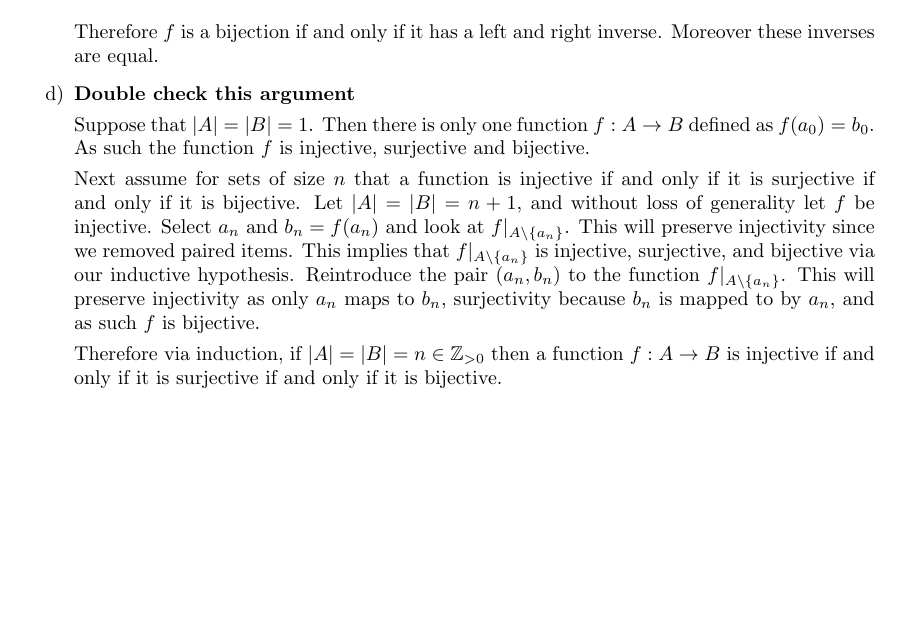
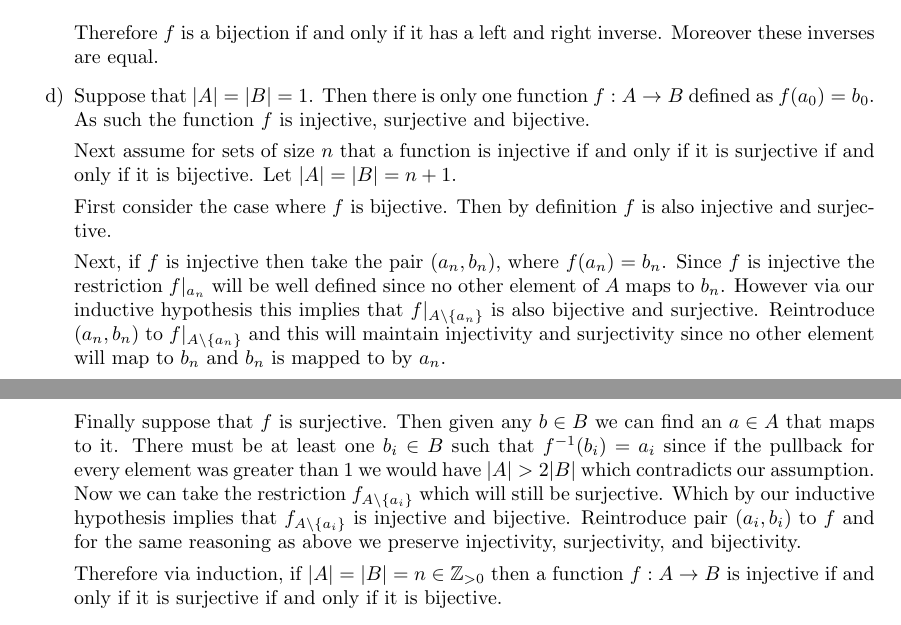
Before and after one commit to albenzo/MATH-7210, a LaTeX problem sheet (hw1/hw1.tex): part of page 1 of 2 before the commit and two parts of pages 1 and 2 of 2 after it, the two joined at a grey line, cut so that both start at the same text, the shorter picture padded with empty space. Compiled offline with pdfLaTeX.

Commit message:
Finished hw1

```diff
--- a/hw1/hw1.tex
+++ b/hw1/hw1.tex
@@ -70,21 +70,33 @@
 
     Therefore $f$ is a bijection if and only if it has a left and right inverse.
     Moreover these inverses are equal.
-  \item[d)] \textbf{Double check this argument}
-
+  \item[d)]
     Suppose that $|A|=|B|=1$. Then there is only one function $f:A\ra B$
     defined as $f(a_0)=b_0$. As such the function $f$ is injective, surjective and
     bijective.
 
     Next assume for sets of size $n$ that a function is injective if and only if it
-    is surjective if and only if it is bijective. Let $|A|=|B|=n+1$, and
-    without loss of generality let $f$ be injective. Select $a_n$ and $b_n=f(a_n)$
-    and look at $f|_{A\setminus \{a_n\}}$. This will preserve injectivity since we removed
-    paired items. This implies that $f|_{A\setminus\{a_n\}}$ is injective, surjective, and
-    bijective via our inductive hypothesis. Reintroduce the pair $(a_n,b_n)$ to the
-    function $f|_{A\setminus \{a_n\}}$. This will preserve injectivity as only $a_n$ maps
-    to $b_n$, surjectivity because $b_n$ is mapped to by $a_n$, and as such $f$ is
-    bijective.
+    is surjective if and only if it is bijective. Let $|A|=|B|=n+1$.
+
+    First consider the case where $f$ is bijective. Then by definition $f$ is also
+    injective and surjective.
+
+    Next, if $f$ is injective then take the pair $(a_n,b_n)$, where
+    $f(a_n)=b_n$. Since $f$ is injective the restriction $f|_{a_n}$ will be well
+    defined since no other element of $A$ maps to $b_n$. However via our inductive
+    hypothesis this implies that $f|_{A\setminus\{a_n\}}$ is also bijective and surjective.
+    Reintroduce $(a_n,b_n)$ to $f|_{A\setminus\{a_n\}}$ and this will maintain injectivity and
+    surjectivity since no other element will map to $b_n$ and $b_n$ is mapped to
+    by $a_n$.
+
+    Finally suppose that $f$ is surjective. Then given any $b\in B$ we can find an $a\in A$
+    that maps to it. There must be at least one $b_i\in B$ such that $f^{-1}(b_i)=a_i$
+    since if the pullback for every element was greater than $1$ we would have
+    $|A|>2|B|$ which contradicts our assumption. Now we can take the restriction
+    $f_{A\setminus\{a_i\}}$ which will still be surjective. Which by our inductive
+    hypothesis implies that $f_{A\setminus\{a_i\}}$ is injective and bijective. Reintroduce
+    pair $(a_i,b_i)$ to $f$ and for the same reasoning as above we preserve injectivity,
+    surjectivity, and bijectivity.
 
     Therefore via induction, if $|A|=|B|=n\in \bb{Z}_{>0}$ then a function $f:A\ra B$ is
     injective if and only if it is surjective if and only if it is bijective.
```
Also changed, not shown: hw1/hw1.pdf.
